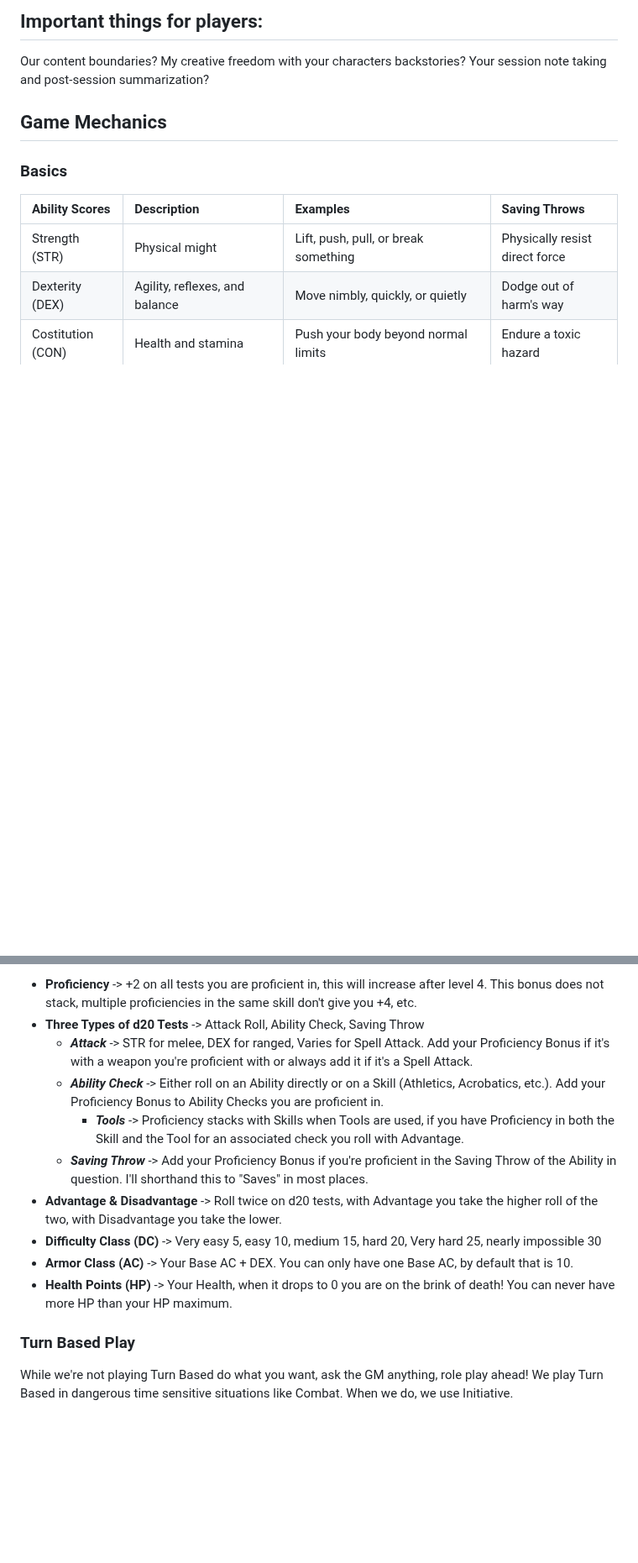
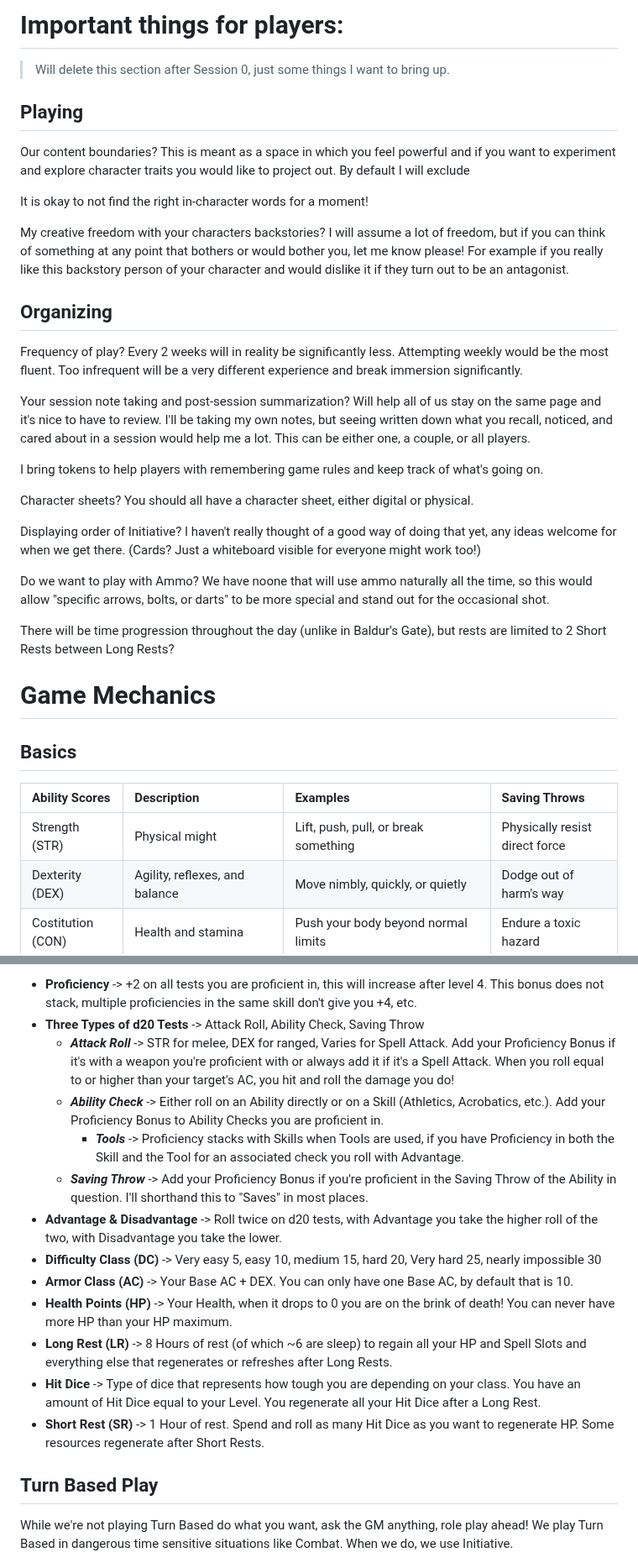
Before and after one commit to Ninetalesgh/dndcampaign, a Markdown page: vault/database/game_rules.md, 2 parts joined by grey strips. Shown at 84% size. GitHub-like rendering; blank space fills up the shorter version.

```diff
--- a/vault/database/game_rules.md
+++ b/vault/database/game_rules.md
@@ -1,14 +1,37 @@
 
-## Important things for players:
+# Important things for players:
+> Will delete this section after Session 0, just some things I want to bring up.
 
-Our content boundaries?
-My creative freedom with your characters backstories?
-Your session note taking and post-session summarization?
+## Playing
+
+Our content boundaries? This is meant as a space in which you feel powerful and if you want to experiment and explore character traits you would like to project out.
+By default I will exclude
 
 
-## Game Mechanics
 
-### Basics
+It is okay to not find the right in-character words for a moment!
+
+My creative freedom with your characters backstories? I will assume a lot of freedom, but if you can think of something at any point that bothers or would bother you, let me know please! For example if you really like this backstory person of your character and would dislike it if they turn out to be an antagonist.
+
+
+## Organizing
+Frequency of play? Every 2 weeks will in reality be significantly less. Attempting weekly would be the most fluent. Too infrequent will be a very different experience and break immersion significantly.
+
+Your session note taking and post-session summarization? Will help all of us stay on the same page and it's nice to have to review. I'll be taking my own notes, but seeing written down what you recall, noticed, and cared about in a session would help me a lot. This can be either one, a couple, or all players.
+
+I bring tokens to help players with remembering game rules and keep track of what's going on.
+
+Character sheets? You should all have a character sheet, either digital or physical.
+
+Displaying order of Initiative? I haven't really thought of a good way of doing that yet, any ideas welcome for when we get there. (Cards? Just a whiteboard visible for everyone might work too!)
+
+Do we want to play with Ammo? We have noone that will use ammo naturally all the time, so this would allow "specific arrows, bolts, or darts" to be more special and stand out for the occasional shot.
+
+There will be time progression throughout the day (unlike in Baldur's Gate), but rests are limited to 2 Short Rests between Long Rests?
+
+# Game Mechanics
+
+## Basics
 
   Ability Scores | Description | Examples | Saving Throws
   :-- | :-- | :-- | :--
@@ -23,7 +46,7 @@ Your session note taking and post-session summarization?
 
 - **Proficiency** -> +2 on all tests you are proficient in, this will increase after level 4. This bonus does not stack, multiple proficiencies in the same skill don't give you +4, etc.
 - **Three Types of d20 Tests** -> Attack Roll, Ability Check, Saving Throw
-  - ***Attack*** -> STR for melee, DEX for ranged, Varies for Spell Attack. Add your Proficiency Bonus if it's with a weapon you're proficient with or always add it if it's a Spell Attack.
+  - ***Attack Roll*** -> STR for melee, DEX for ranged, Varies for Spell Attack. Add your Proficiency Bonus if it's with a weapon you're proficient with or always add it if it's a Spell Attack. When you roll equal to or higher than your target's AC, you hit and roll the damage you do!
   - ***Ability Check*** -> Either roll on an Ability directly or on a Skill (Athletics, Acrobatics, etc.). Add your Proficiency Bonus to Ability Checks you are proficient in.
     - ***Tools*** -> Proficiency stacks with Skills when Tools are used, if you have Proficiency in both the Skill and the Tool for an associated check you roll with Advantage.
   - ***Saving Throw*** -> Add your Proficiency Bonus if you're proficient in the Saving Throw of the Ability in question. I'll shorthand this to "Saves" in most places.
@@ -31,8 +54,11 @@ Your session note taking and post-session summarization?
 - **Difficulty Class (DC)** -> Very easy 5, easy 10, medium 15, hard 20, Very hard 25, nearly impossible 30
 - **Armor Class (AC)** -> Your Base AC + DEX. You can only have one Base AC, by default that is 10.
 - **Health Points (HP)** -> Your Health, when it drops to 0 you are on the brink of death! You can never have more HP than your HP maximum.
+- **Long Rest (LR)** -> 8 Hours of rest (of which ~6 are sleep) to regain all your HP and Spell Slots and everything else that regenerates or refreshes after Long Rests.
+- **Hit Dice** -> Type of dice that represents how tough you are depending on your class. You have an amount of Hit Dice equal to your Level. You regenerate all your Hit Dice after a Long Rest.
+- **Short Rest (SR)** -> 1 Hour of rest. Spend and roll as many Hit Dice as you want to regenerate HP. Some resources regenerate after Short Rests.
 
-### Turn Based Play
+## Turn Based Play
 While we're not playing Turn Based do what you want, ask the GM anything, role play ahead!
 We play Turn Based in dangerous time sensitive situations like Combat. When we do, we use Initiative.
 
```
Also changed, not shown: other parts of vault/database/game_rules.md (+102 -42 lines).
